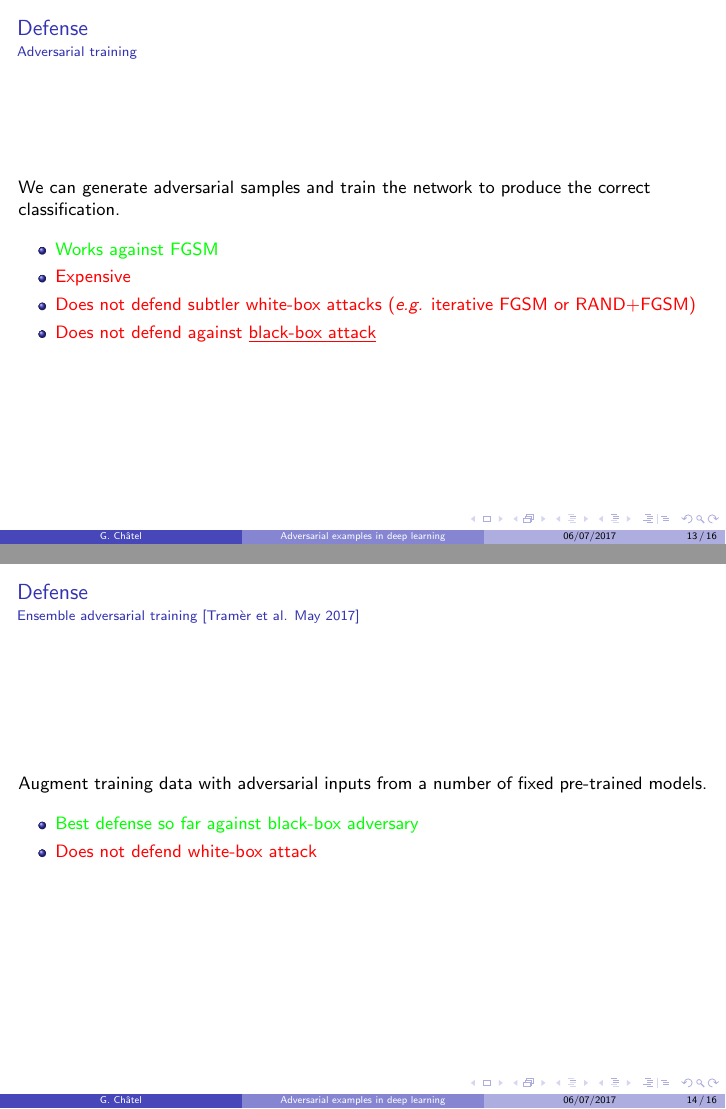
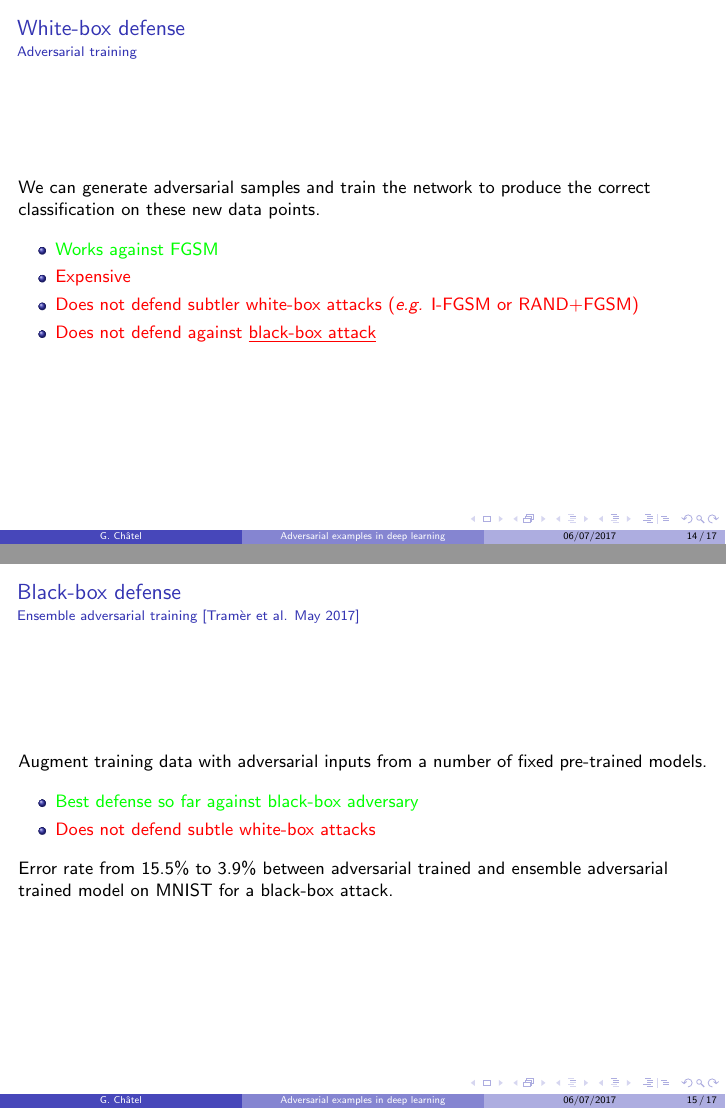
Before and after one commit to rodgzilla/talk-slides, LaTeX slides (adversarial_samples/gchatel_adversarial_samples.tex): pages 21 and 22 of 27 before the commit and pages 22 and 23 of 27 after it, joined at a grey line. Compiled offline with pdfLaTeX.

Commit message:
Moving slides around.

```diff
--- a/adversarial_samples/gchatel_adversarial_samples.tex
+++ b/adversarial_samples/gchatel_adversarial_samples.tex
@@ -346,12 +377,12 @@
 
 %%%%%%%%%%%%%%%%%%%%%%%%%%%%%%%%%%%%%%%%%%%%%%%%%%%%%%%%%%%%%%%%%%%%%%
 \begin{frame}
-  \frametitle{Defense}
+  \frametitle{White-box defense}
 
   \framesubtitle{Adversarial training}
 
   We can generate adversarial samples and train the network to produce
-  the correct classification.
+  the correct classification on these new data points.
 
   \medskip
 
@@ -359,15 +390,16 @@
   \item \textcolor{green}{Works against FGSM}
   \item \textcolor{red}{Expensive}
   \item \textcolor{red}{Does not defend subtler white-box
-    attacks (\textit{e.g.} iterative FGSM or RAND+FGSM)}
-  \item \textcolor{red}{Does not defend against \underline{black-box attack}}
+    attacks (\textit{e.g.} I-FGSM or RAND+FGSM)}
+  \item \textcolor{red}{Does not defend against \underline{black-box
+      attack}}
   \end{itemize}
 \end{frame}
 %%%%%%%%%%%%%%%%%%%%%%%%%%%%%%%%%%%%%%%%%%%%%%%%%%%%%%%%%%%%%%%%%%%%%%
 
 %%%%%%%%%%%%%%%%%%%%%%%%%%%%%%%%%%%%%%%%%%%%%%%%%%%%%%%%%%%%%%%%%%%%%%
 \begin{frame}
-  \frametitle{Defense}
+  \frametitle{Black-box defense}
 
   \framesubtitle{Ensemble adversarial training [Tramèr et al. May 2017]}
 
@@ -377,9 +409,15 @@
   \medskip
 
   \begin{itemize}
-  \item \textcolor{green}{Best defense so far against black-box adversary}
-  \item \textcolor{red}{Does not defend white-box attack}
+  \item \textcolor{green}{Best defense so far against black-box
+    adversary}
+  \item \textcolor{red}{Does not defend subtle white-box attacks}
   \end{itemize}
+
+  \medskip
+
+  Error rate from 15.5\% to 3.9\% between adversarial trained and
+  ensemble adversarial trained model on MNIST for a black-box attack.
 \end{frame}
 %%%%%%%%%%%%%%%%%%%%%%%%%%%%%%%%%%%%%%%%%%%%%%%%%%%%%%%%%%%%%%%%%%%%%%
 
```
Also changed, not shown: adversarial_samples/gchatel_adversarial_samples.pdf, adversarial_samples/gchatel_adversarial_samples.tex (72 more changed lines).
